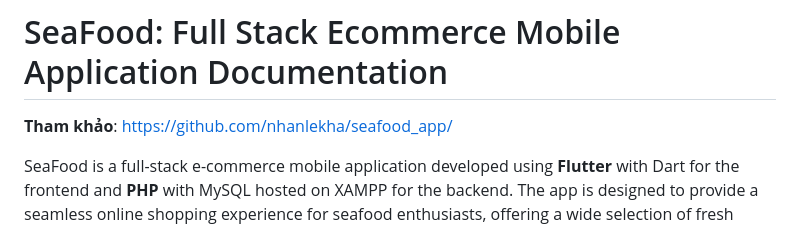
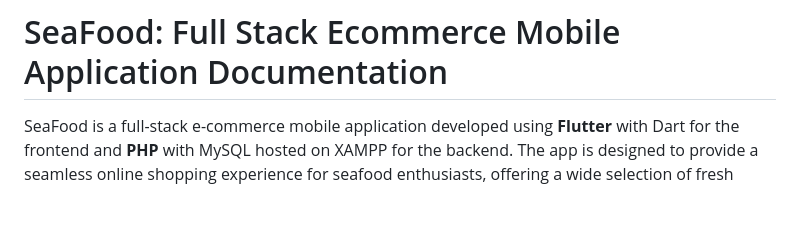
Before and after one commit to nhanlekha/seafood_app, a Markdown page: README.md, the part around the change. GitHub-like rendering; blank space fills up the shorter version.

```diff
--- a/README.md
+++ b/README.md
@@ -1,6 +1,4 @@
 # SeaFood: Full Stack Ecommerce Mobile Application Documentation
-
-**Tham khảo**: [https://github.com/nhanlekha/seafood_app/](https://github.com/nhanlekha/seafood_app/)
 
 SeaFood is a full-stack e-commerce mobile application developed using **Flutter** with Dart for the frontend and **PHP** with MySQL hosted on XAMPP for the backend. The app is designed to provide a seamless online shopping experience for seafood enthusiasts, offering a wide selection of fresh seafood products.
 
```
